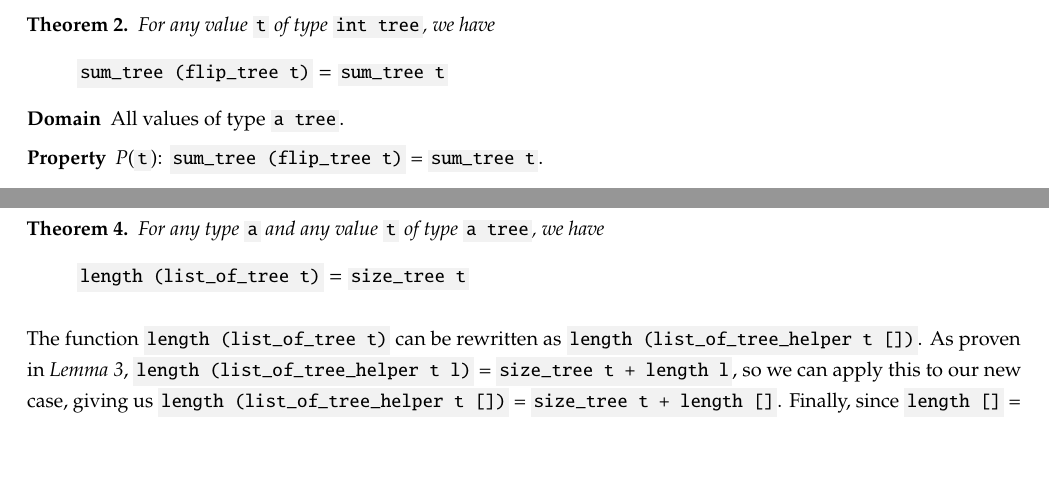
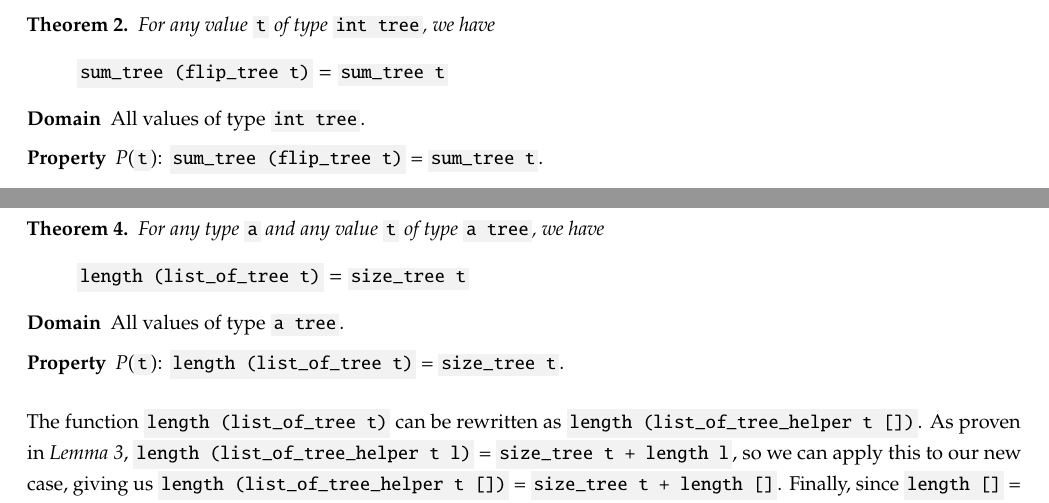
Before and after one commit to fmgornick/code, a LaTeX problem sheet (OCaml/csci2041/hw7/hw7.tex): two parts of pages 2 and 4 of 4, joined at a grey line, cut so that both start at the same text, the shorter picture padded with empty space. Compiled offline with pdfLaTeX.

Commit message:
added domain and property to bonus problem

```diff
--- a/OCaml/csci2041/hw7/hw7.tex
+++ b/OCaml/csci2041/hw7/hw7.tex
@@ -87,7 +87,7 @@ let rec sum_tree =
 \end{theorem}
 
 \begin{description}
-    \item[Domain] All values of type \InlineCode{a tree}.
+    \item[Domain] All values of type \InlineCode{int tree}.
     \item[Property] \emph{P}(\InlineCode{t}): \InlineCode{sum_tree (flip_tree t)}
         = \InlineCode{sum_tree t}.
     \item[Inductive order] \emph{R}(\InlineCode{t1},\InlineCode{t2}): \InlineCode{t1} is a
@@ -225,6 +225,11 @@ let list_of_tree t = list_of_tree_helper t []
   \]
 \end{theorem}
 
+\begin{description}
+    \item[Domain] All values of type \InlineCode{a tree}.
+    \item[Property] \emph{P}(\InlineCode{t}): \InlineCode{length (list_of_tree t)} = \InlineCode{size_tree t}. \\
+\end{description}
+
 The function \InlineCode{length (list_of_tree t)} can be rewritten as
 \InlineCode{length (list_of_tree_helper t [])}.  As proven in \emph{Lemma 3},
 \InlineCode{length (list_of_tree_helper t l)} = \InlineCode{size_tree t + length l},
```
Also changed, not shown: OCaml/csci2041/hw7/hw7.pdf.
